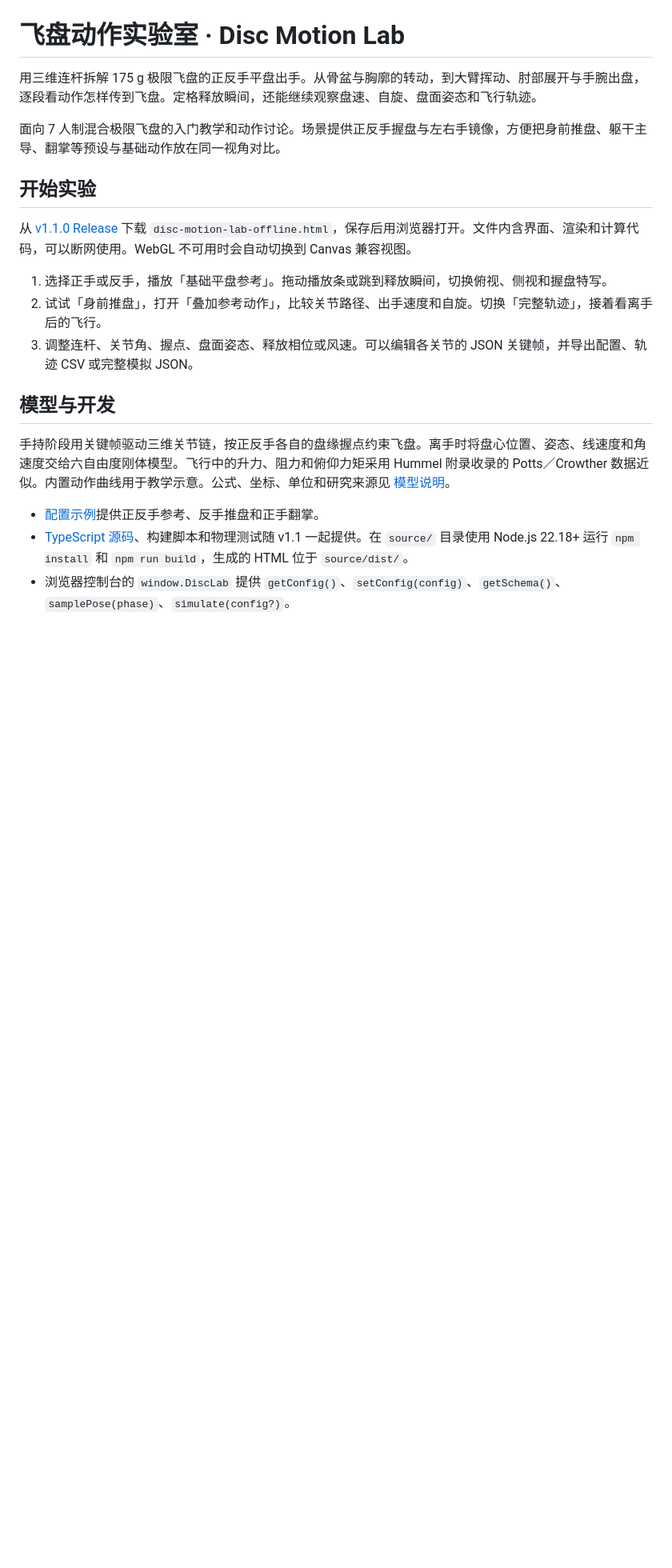
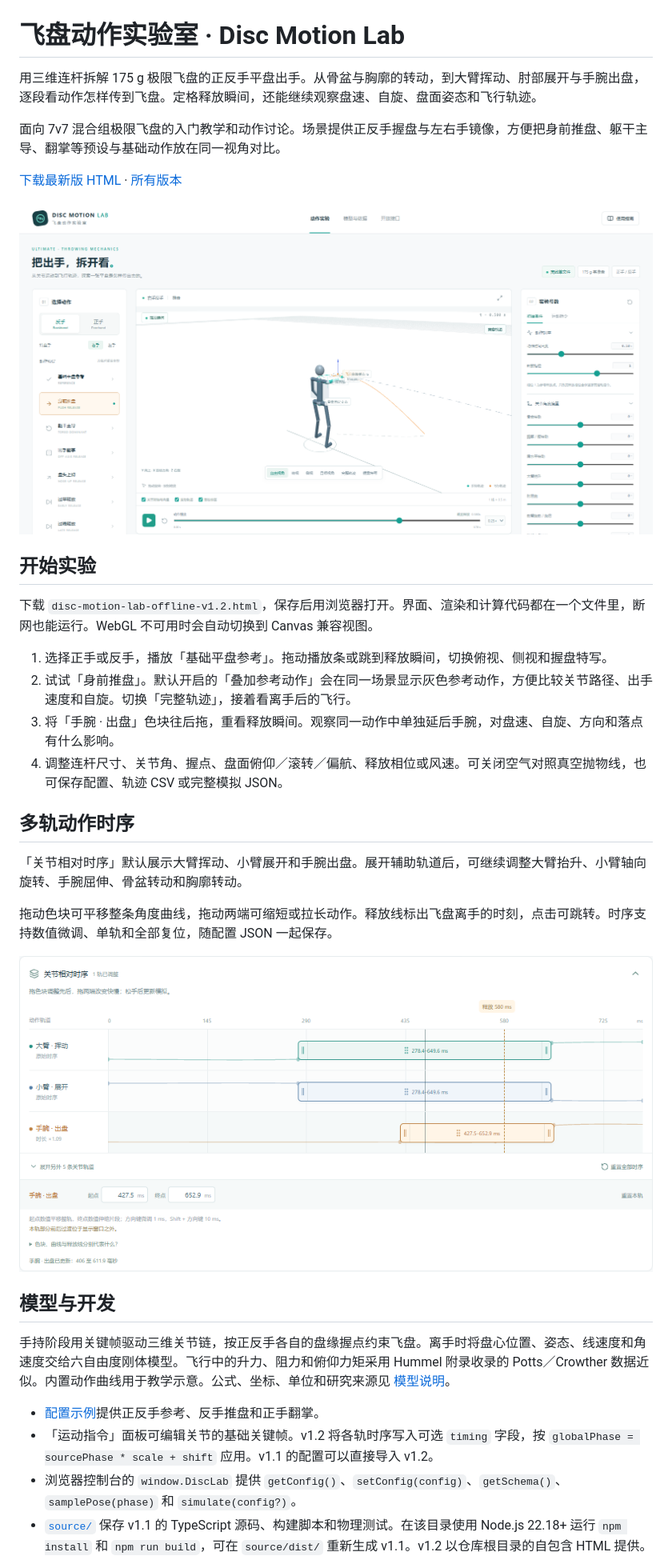
Before and after one commit to 345989/disc-motion-lab, a Markdown page: README.md, the part around one of its changes. Shown at 80% size. Rendered like a GitHub page; pictures changed too: docs/disc-motion-lab-v1.2.png (added), docs/timing-editor-v1.2.png (added); blank space fills up the shorter version.

Commit message:
Release offline v1.2 with multitrack timing

```diff
--- a/README.md
+++ b/README.md
@@ -2,21 +2,35 @@
 
 用三维连杆拆解 175 g 极限飞盘的正反手平盘出手。从骨盆与胸廓的转动，到大臂挥动、肘部展开与手腕出盘，逐段看动作怎样传到飞盘。定格释放瞬间，还能继续观察盘速、自旋、盘面姿态和飞行轨迹。
 
-面向 7 人制混合极限飞盘的入门教学和动作讨论。场景提供正反手握盘与左右手镜像，方便把身前推盘、躯干主导、翻掌等预设与基础动作放在同一视角对比。
+面向 7v7 混合组极限飞盘的入门教学和动作讨论。场景提供正反手握盘与左右手镜像，方便把身前推盘、躯干主导、翻掌等预设与基础动作放在同一视角对比。
+
+[下载最新版 HTML](https://github.com/345989/disc-motion-lab/releases/latest/download/disc-motion-lab-offline-v1.2.html) · [所有版本](https://github.com/345989/disc-motion-lab/releases)
+
+![离线版 1.2 的三维视图，显示身前推盘与参考动作在释放瞬间的对比](docs/disc-motion-lab-v1.2.png)
 
 ## 开始实验
 
-从 [v1.1.0 Release](https://github.com/345989/disc-motion-lab/releases/tag/v1.1.0) 下载 `disc-motion-lab-offline.html`，保存后用浏览器打开。文件内含界面、渲染和计算代码，可以断网使用。WebGL 不可用时会自动切换到 Canvas 兼容视图。
+下载 `disc-motion-lab-offline-v1.2.html`，保存后用浏览器打开。界面、渲染和计算代码都在一个文件里，断网也能运行。WebGL 不可用时会自动切换到 Canvas 兼容视图。
 
 1. 选择正手或反手，播放「基础平盘参考」。拖动播放条或跳到释放瞬间，切换俯视、侧视和握盘特写。
-2. 试试「身前推盘」，打开「叠加参考动作」，比较关节路径、出手速度和自旋。切换「完整轨迹」，接着看离手后的飞行。
-3. 调整连杆、关节角、握点、盘面姿态、释放相位或风速。可以编辑各关节的 JSON 关键帧，并导出配置、轨迹 CSV 或完整模拟 JSON。
+2. 试试「身前推盘」。默认开启的「叠加参考动作」会在同一场景显示灰色参考动作，方便比较关节路径、出手速度和自旋。切换「完整轨迹」，接着看离手后的飞行。
+3. 将「手腕 · 出盘」色块往后拖，重看释放瞬间。观察同一动作中单独延后手腕，对盘速、自旋、方向和落点有什么影响。
+4. 调整连杆尺寸、关节角、握点、盘面俯仰／滚转／偏航、释放相位或风速。可关闭空气对照真空抛物线，也可保存配置、轨迹 CSV 或完整模拟 JSON。
+
+## 多轨动作时序
+
+「关节相对时序」默认展示大臂挥动、小臂展开和手腕出盘。展开辅助轨道后，可继续调整大臂抬升、小臂轴向旋转、手腕屈伸、骨盆转动和胸廓转动。
+
+拖动色块可平移整条角度曲线，拖动两端可缩短或拉长动作。释放线标出飞盘离手的时刻，点击可跳转。时序支持数值微调、单轨和全部复位，随配置 JSON 一起保存。
+
+![关节相对时序面板，大臂和小臂采用原始时序，手腕出盘轨向后移动](docs/timing-editor-v1.2.png)
 
 ## 模型与开发
 
 手持阶段用关键帧驱动三维关节链，按正反手各自的盘缘握点约束飞盘。离手时将盘心位置、姿态、线速度和角速度交给六自由度刚体模型。飞行中的升力、阻力和俯仰力矩采用 Hummel 附录收录的 Potts／Crowther 数据近似。内置动作曲线用于教学示意。公式、坐标、单位和研究来源见 [模型说明](source/MODEL.md)。
 
 - [配置示例](sample-configs/)提供正反手参考、反手推盘和正手翻掌。
-- [TypeScript 源码](source/)、构建脚本和物理测试随 v1.1 一起提供。在 `source/` 目录使用 Node.js 22.18+ 运行 `npm install` 和 `npm run build`，生成的 HTML 位于 `source/dist/`。
-- 浏览器控制台的 `window.DiscLab` 提供 `getConfig()`、`setConfig(config)`、`getSchema()`、`samplePose(phase)`、`simulate(config?)`。
+- 「运动指令」面板可编辑关节的基础关键帧。v1.2 将各轨时序写入可选 `timing` 字段，按 `globalPhase = sourcePhase * scale + shift` 应用。v1.1 的配置可以直接导入 v1.2。
+- 浏览器控制台的 `window.DiscLab` 提供 `getConfig()`、`setConfig(config)`、`getSchema()`、`samplePose(phase)` 和 `simulate(config?)`。
+- [`source/`](source/) 保存 v1.1 的 TypeScript 源码、构建脚本和物理测试。在该目录使用 Node.js 22.18+ 运行 `npm install` 和 `npm run build`，可在 `source/dist/` 重新生成 v1.1。v1.2 以仓库根目录的自包含 HTML 提供。
 
```
Also changed, not shown: other parts of README.md (+6 -1 lines), docs/release-v1.2.0.md (added, +12 -0 lines), 2 other files.
